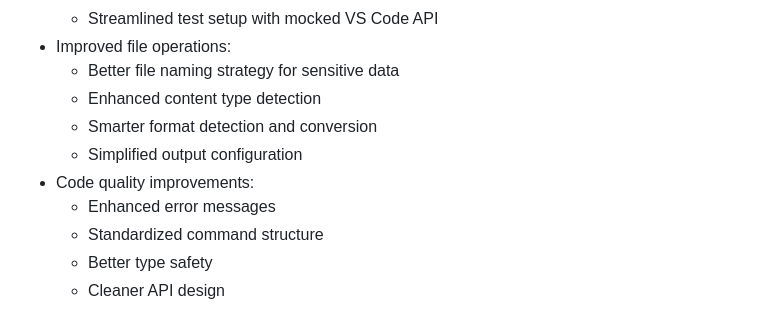
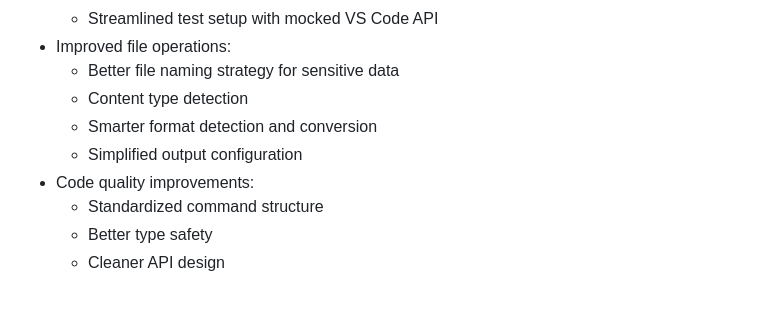
Before and after one commit to rohenaz/vscode-bitcoin, a Markdown page: CHANGELOG.md, the part around one of its changes. Rendered like a GitHub page.

```diff
--- a/CHANGELOG.md
+++ b/CHANGELOG.md
@@ -70,11 +129,10 @@
   - Streamlined test setup with mocked VS Code API
 - Improved file operations:
   - Better file naming strategy for sensitive data
-  - Enhanced content type detection
+  - Content type detection
   - Smarter format detection and conversion
   - Simplified output configuration
 - Code quality improvements:
-  - Enhanced error messages
   - Standardized command structure
   - Better type safety
   - Cleaner API design
```
Also changed, not shown: other parts of CHANGELOG.md (+63 -2 lines), README.md (+12 -1 lines), images/key_vault.png (added), images/script_debugger.png (added), images/transaction_decoder.png (added).
